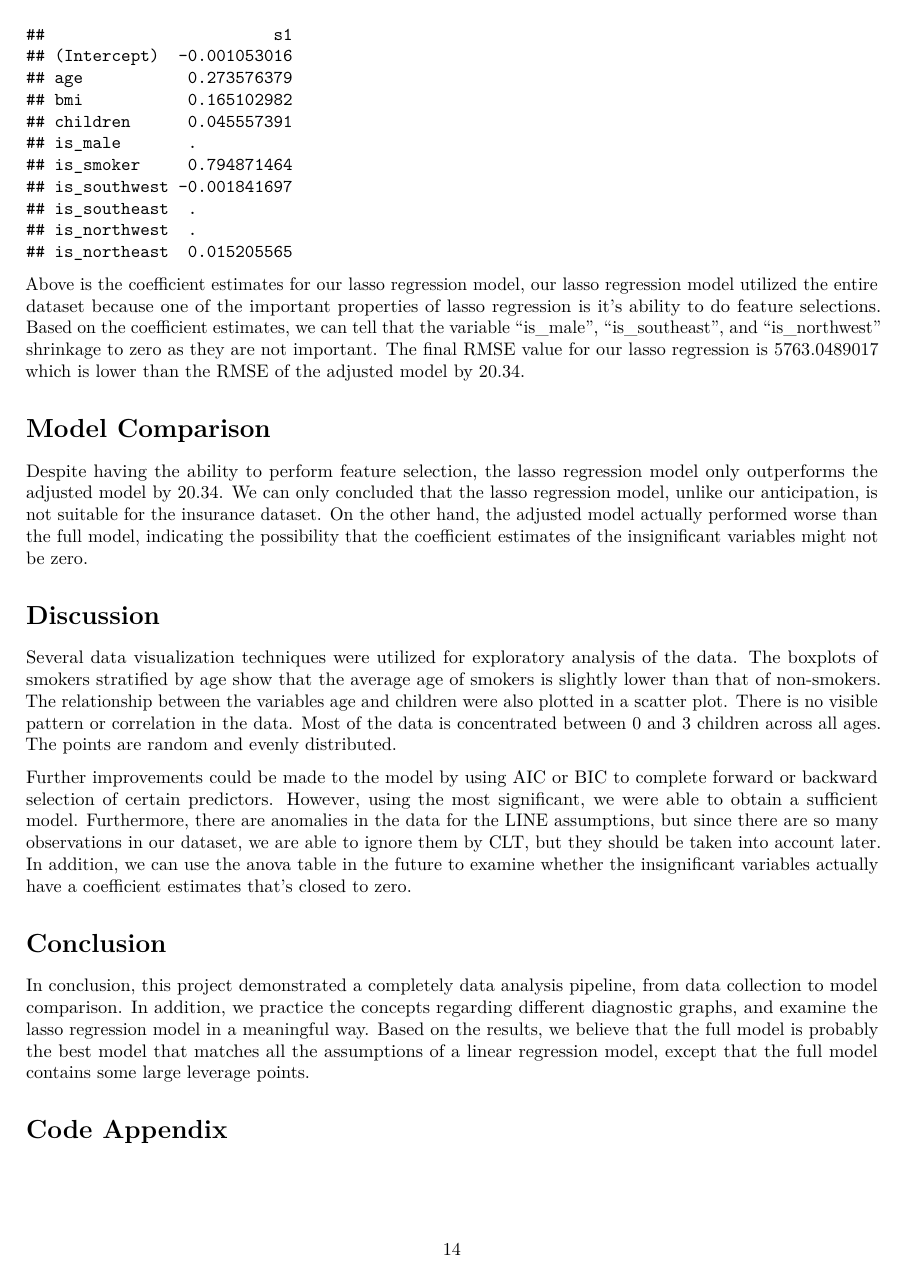
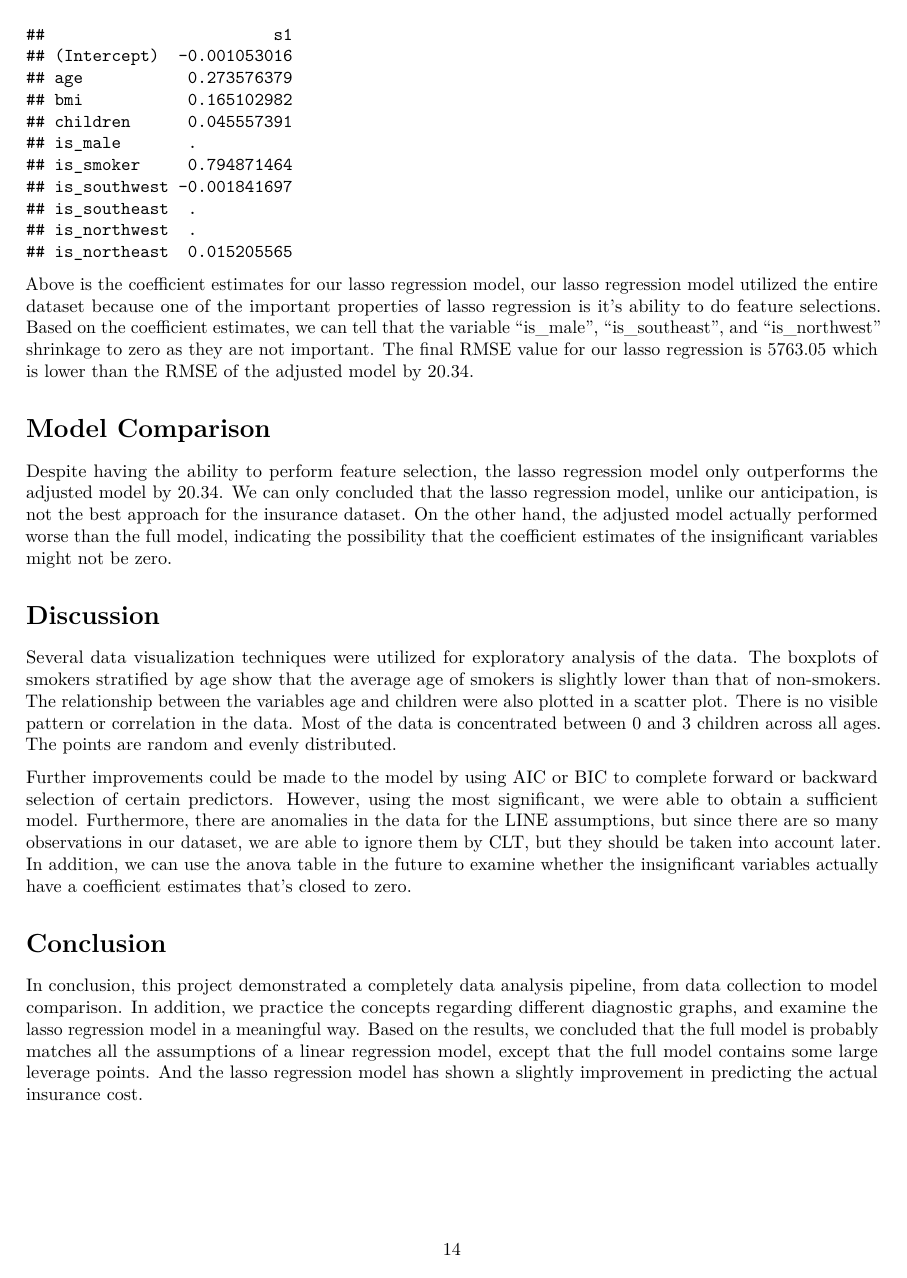
Before and after one commit to Eric7895/STAT_462_Final_Project, an R Markdown document (STAT_462_Final_Project.Rmd): page 14 of 18. Rendered offline with R 4.5, knitr and Pandoc, then LaTeX, with nearby package versions; code that draws random numbers runs with fixed seeds of ours; some code elsewhere in the file could not run offline.

Commit message:
Finished report writing

````diff
--- a/STAT_462_Final_Project.Rmd
+++ b/STAT_462_Final_Project.Rmd
@@ -323,11 +323,11 @@ RMSE_lasso <- sqrt(MSE_lasso)
 ```{r}
 coef_lasso
 ```
-Above is the coefficient estimates for our lasso regression model, our lasso regression model utilized the entire dataset because one of the important properties of lasso regression is it's ability to do feature selections. Based on the coefficient estimates, we can tell that the variable "is_male", "is_southeast", and "is_northwest" shrinkage to zero as they are not important. The final RMSE value for our lasso regression is `r RMSE_lasso` which is lower than the RMSE of the adjusted model by `r round(RMSE_mlr - RMSE_lasso, 2)`.
+Above is the coefficient estimates for our lasso regression model, our lasso regression model utilized the entire dataset because one of the important properties of lasso regression is it's ability to do feature selections. Based on the coefficient estimates, we can tell that the variable "is_male", "is_southeast", and "is_northwest" shrinkage to zero as they are not important. The final RMSE value for our lasso regression is `r round(RMSE_lasso, 2)` which is lower than the RMSE of the adjusted model by `r round(RMSE_mlr - RMSE_lasso, 2)`.
 
 # Model Comparison
 
-Despite having the ability to perform feature selection, the lasso regression model only outperforms the adjusted model by `r round(RMSE_mlr - RMSE_lasso, 2)`. We can only concluded that the lasso regression model, unlike our anticipation, is not suitable for the insurance dataset. On the other hand, the adjusted model actually performed worse than the full model, indicating the possibility that the coefficient estimates of the insignificant variables might not be zero.
+Despite having the ability to perform feature selection, the lasso regression model only outperforms the adjusted model by `r round(RMSE_mlr - RMSE_lasso, 2)`. We can only concluded that the lasso regression model, unlike our anticipation, is not the best approach for the insurance dataset. On the other hand, the adjusted model actually performed worse than the full model, indicating the possibility that the coefficient estimates of the insignificant variables might not be zero.
 
 # Discussion
 Several data visualization techniques were utilized for exploratory analysis of the data. The boxplots of smokers stratified by age show that the average age of smokers is slightly lower than that of non-smokers. The relationship between the variables age and children were also plotted in a scatter plot. There is no visible pattern or correlation in the data. Most of the data is concentrated between 0 and 3 children across all ages. The points are random and evenly distributed.
@@ -336,7 +336,7 @@ Further improvements could be made to the model by using AIC or BIC to complete
 
 # Conclusion
 
-In conclusion, this project demonstrated a completely data analysis pipeline, from data collection to model comparison. In addition, we practice the concepts regarding different diagnostic graphs, and examine the lasso regression model in a meaningful way. Based on the results, we believe that the full model is probably the best model that matches all the assumptions of a linear regression model, except that the full model contains some large leverage points.
+In conclusion, this project demonstrated a completely data analysis pipeline, from data collection to model comparison. In addition, we practice the concepts regarding different diagnostic graphs, and examine the lasso regression model in a meaningful way. Based on the results, we concluded that the full model is probably matches all the assumptions of a linear regression model, except that the full model contains some large leverage points. And the lasso regression model has shown a slightly improvement in predicting the actual insurance cost.
 
 # Code Appendix
 ```{r}
````
Also changed, not shown: 1 other file.
